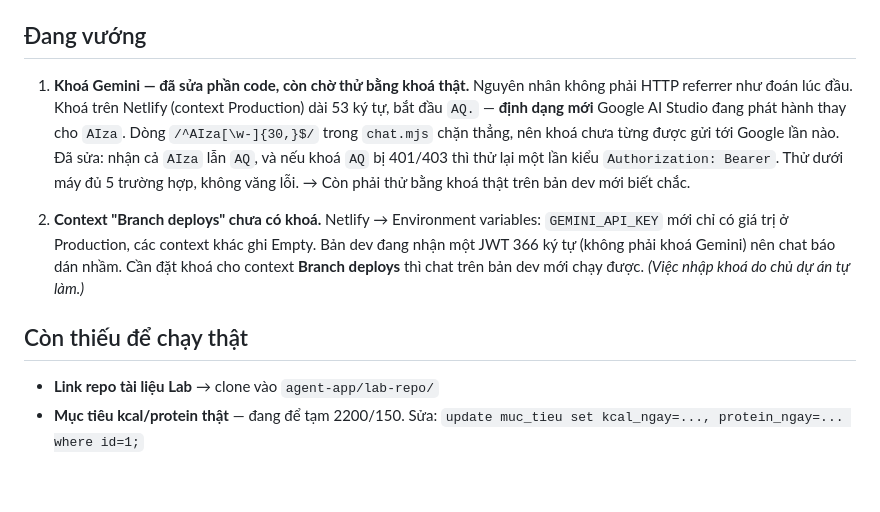
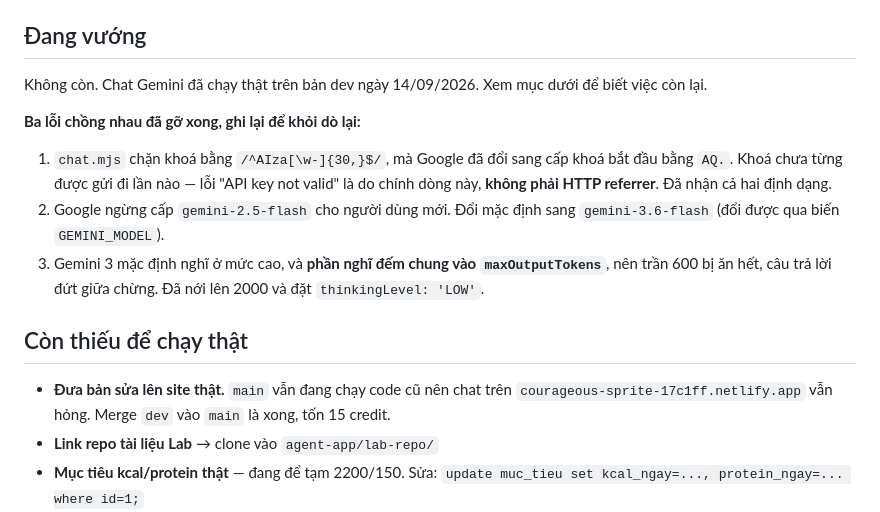
Before and after one commit to Hien222005/App_Office, a Markdown page: TIEN-DO.md, the part around the change. GitHub-like rendering; blank space fills up the shorter version.

Commit message:
Cập nhật tiến độ: chat Gemini đã chạy trên bản dev
Co-Authored-By: Claude Opus 5 (1M context) <noreply@anthropic.com>
Claude-Session: https://claude.ai/code/session_01DN4KaqBMznhzwQFJFZpgmF

```diff
--- a/TIEN-DO.md
+++ b/TIEN-DO.md
@@ -29,23 +29,25 @@
 
 ## Đang vướng
 
-1. **Khoá Gemini — đã sửa phần code, còn chờ thử bằng khoá thật.**
-   Nguyên nhân không phải HTTP referrer như đoán lúc đầu. Khoá trên Netlify
-   (context Production) dài 53 ký tự, bắt đầu `AQ.` — **định dạng mới** Google AI Studio
-   đang phát hành thay cho `AIza`. Dòng `/^AIza[\w-]{30,}$/` trong `chat.mjs` chặn thẳng,
-   nên khoá chưa từng được gửi tới Google lần nào.
-   Đã sửa: nhận cả `AIza` lẫn `AQ`, và nếu khoá `AQ` bị 401/403 thì thử lại một lần
-   kiểu `Authorization: Bearer`. Thử dưới máy đủ 5 trường hợp, không văng lỗi.
-   → Còn phải thử bằng khoá thật trên bản dev mới biết chắc.
+Không còn. Chat Gemini đã chạy thật trên bản dev ngày 14/09/2026.
+Xem mục dưới để biết việc còn lại.
 
-2. **Context "Branch deploys" chưa có khoá.** Netlify → Environment variables:
-   `GEMINI_API_KEY` mới chỉ có giá trị ở Production, các context khác ghi Empty.
-   Bản dev đang nhận một JWT 366 ký tự (không phải khoá Gemini) nên chat báo dán nhầm.
-   Cần đặt khoá cho context **Branch deploys** thì chat trên bản dev mới chạy được.
-   *(Việc nhập khoá do chủ dự án tự làm.)*
+**Ba lỗi chồng nhau đã gỡ xong, ghi lại để khỏi dò lại:**
+
+1. `chat.mjs` chặn khoá bằng `/^AIza[\w-]{30,}$/`, mà Google đã đổi sang cấp khoá
+   bắt đầu bằng `AQ.`. Khoá chưa từng được gửi đi lần nào — lỗi "API key not valid"
+   là do chính dòng này, **không phải HTTP referrer**. Đã nhận cả hai định dạng.
+2. Google ngừng cấp `gemini-2.5-flash` cho người dùng mới. Đổi mặc định sang
+   `gemini-3.6-flash` (đổi được qua biến `GEMINI_MODEL`).
+3. Gemini 3 mặc định nghĩ ở mức cao, và **phần nghĩ đếm chung vào `maxOutputTokens`**,
+   nên trần 600 bị ăn hết, câu trả lời đứt giữa chừng. Đã nới lên 2000 và đặt
+   `thinkingLevel: 'LOW'`.
 
 ## Còn thiếu để chạy thật
 
+- **Đưa bản sửa lên site thật.** `main` vẫn đang chạy code cũ nên chat trên
+  `courageous-sprite-17c1ff.netlify.app` vẫn hỏng. Merge `dev` vào `main` là xong,
+  tốn 15 credit.
 - **Link repo tài liệu Lab** → clone vào `agent-app/lab-repo/`
 - **Mục tiêu kcal/protein thật** — đang để tạm 2200/150.
   Sửa: `update muc_tieu set kcal_ngay=..., protein_ngay=... where id=1;`
```
